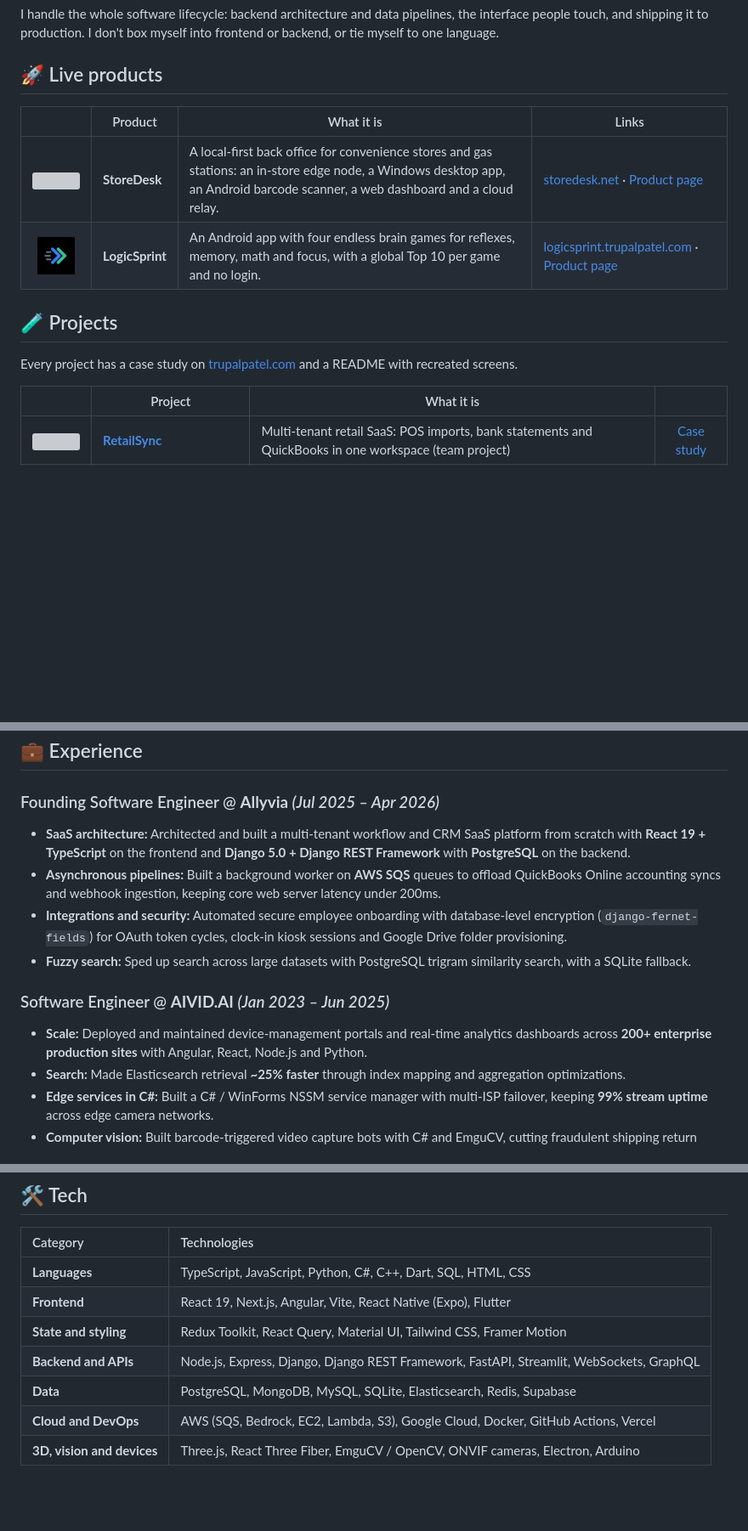
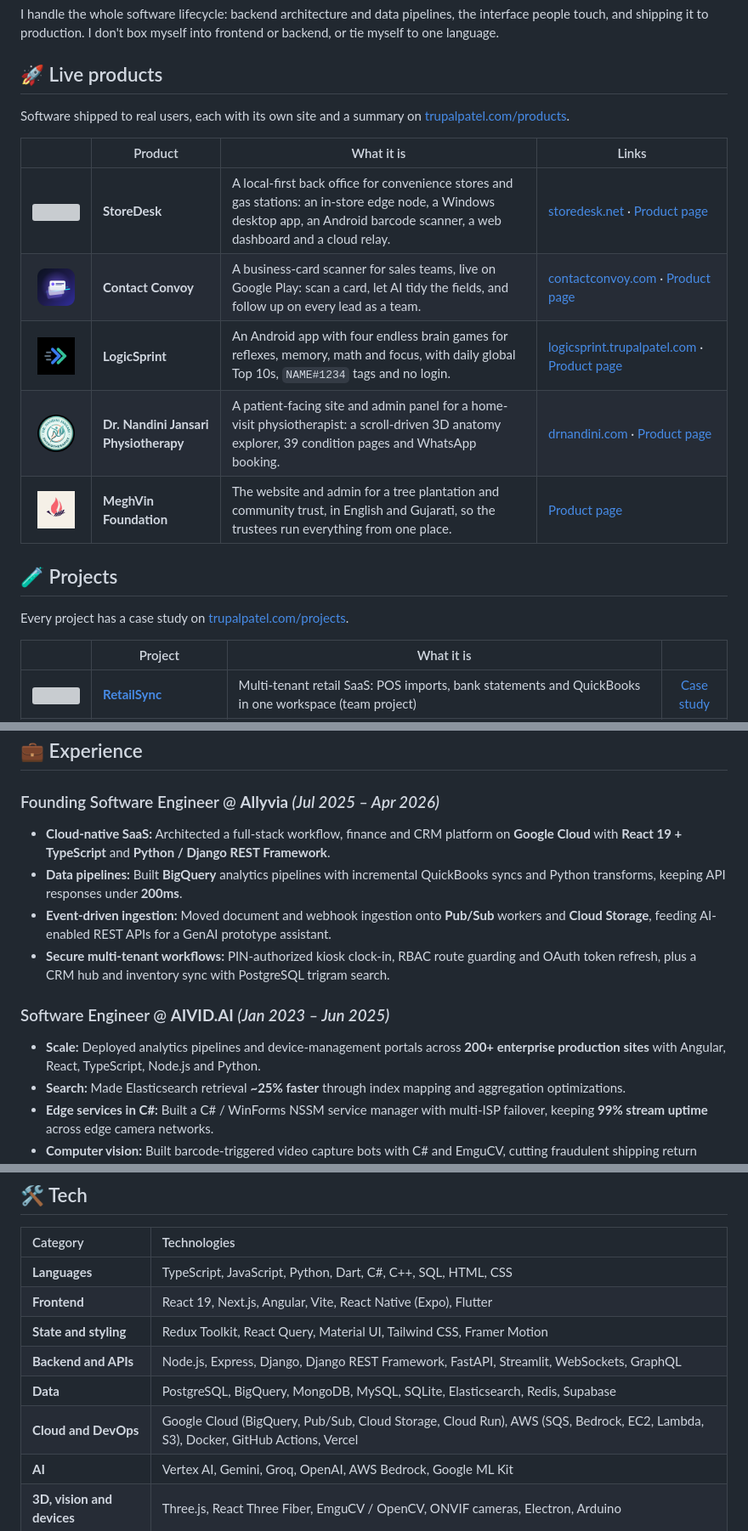
Before and after one commit to TRUPALIX9/TRUPALIX9, a Markdown page: README.md, 3 parts joined by grey strips. Shown at 85% size. Rendered like a GitHub page; pictures changed too: assets/icons/contact-convoy.png (added), assets/icons/dr-nandini.png (added), assets/icons/meghvin.png (added); blank space fills up the shorter version; grey boxes are pictures that could not be loaded.

Commit message:
Profile README: five live products, current projects and GCP experience
- Live products now match trupalpatel.com/products: StoreDesk, Contact
  Convoy, LogicSprint, Dr. Nandini Jansari Physiotherapy, MeghVin Foundation
- Projects: Card Snap folded into Contact Convoy; Shipping Agent points at
  the ShipStation + AI rebuild
- Allyvia experience rewritten for Google Cloud (BigQuery, Pub/Sub, Cloud
  Storage); tech table gains BigQuery, GCP services and an AI row

Co-Authored-By: Claude Opus 5.5 <noreply@anthropic.com>

```diff
--- a/README.md
+++ b/README.md
@@ -25,14 +25,19 @@ I handle the whole software lifecycle: backend architecture and data pipelines,
 
 ## 🚀 Live products
 
+Software shipped to real users, each with its own site and a summary on [trupalpatel.com/products](https://trupalpatel.com/products).
+
 | | Product | What it is | Links |
 |:-:|---|---|---|
 | <img src="assets/icons/storedesk.svg" width="44" alt="" /> | **StoreDesk** | A local-first back office for convenience stores and gas stations: an in-store edge node, a Windows desktop app, an Android barcode scanner, a web dashboard and a cloud relay. | [storedesk.net](https://storedesk.net) · [Product page](https://trupalpatel.com/products/storedesk) |
-| <img src="assets/icons/logicsprint.png" width="44" alt="" /> | **LogicSprint** | An Android app with four endless brain games for reflexes, memory, math and focus, with a global Top 10 per game and no login. | [logicsprint.trupalpatel.com](https://logicsprint.trupalpatel.com) · [Product page](https://trupalpatel.com/products/logicsprint) |
+| <img src="assets/icons/contact-convoy.png" width="44" alt="" /> | **Contact Convoy** | A business-card scanner for sales teams, live on Google Play: scan a card, let AI tidy the fields, and follow up on every lead as a team. | [contactconvoy.com](https://www.contactconvoy.com) · [Product page](https://trupalpatel.com/products/contact-convoy) |
+| <img src="assets/icons/logicsprint.png" width="44" alt="" /> | **LogicSprint** | An Android app with four endless brain games for reflexes, memory, math and focus, with daily global Top 10s, `NAME#1234` tags and no login. | [logicsprint.trupalpatel.com](https://logicsprint.trupalpatel.com) · [Product page](https://trupalpatel.com/products/logicsprint) |
+| <img src="assets/icons/dr-nandini.png" width="44" alt="" /> | **Dr. Nandini Jansari Physiotherapy** | A patient-facing site and admin panel for a home-visit physiotherapist: a scroll-driven 3D anatomy explorer, 39 condition pages and WhatsApp booking. | [drnandini.com](https://www.drnandini.com) · [Product page](https://trupalpatel.com/products/dr-nandini-physio) |
+| <img src="assets/icons/meghvin.png" width="44" alt="" /> | **MeghVin Foundation** | The website and admin for a tree plantation and community trust, in English and Gujarati, so the trustees run everything from one place. | [Product page](https://trupalpatel.com/products/meghvin-foundation) |
 
 ## 🧪 Projects
 
-Every project has a case study on [trupalpatel.com](https://trupalpatel.com/projects) and a README with recreated screens.
+Every project has a case study on [trupalpatel.com/projects](https://trupalpatel.com/projects).
 
 | | Project | What it is | |
 |:-:|---|---|:-:|
@@ -49,13 +53,13 @@ Every project has a case study on [trupalpatel.com](https://trupalpatel.com/proj
 ## 💼 Experience
 
 ### Founding Software Engineer @ **Allyvia** _(Jul 2025 – Apr 2026)_
-* **SaaS architecture:** Architected and built a multi-tenant workflow and CRM SaaS platform from scratch with **React 19 + TypeScript** on the frontend and **Django 5.0 + Django REST Framework** with **PostgreSQL** on the backend.
-* **Asynchronous pipelines:** Built a background worker on **AWS SQS** queues to offload QuickBooks Online accounting syncs and webhook ingestion, keeping core web server latency under 200ms.
-* **Integrations and security:** Automated secure employee onboarding with database-level encryption (`django-fernet-fields`) for OAuth token cycles, clock-in kiosk sessions and Google Drive folder provisioning.
-* **Fuzzy search:** Sped up search across large datasets with PostgreSQL trigram similarity search, with a SQLite fallback.
+* **Cloud-native SaaS:** Architected a full-stack workflow, finance and CRM platform on **Google Cloud** with **React 19 + TypeScript** and **Python / Django REST Framework**.
+* **Data pipelines:** Built **BigQuery** analytics pipelines with incremental QuickBooks syncs and Python transforms, keeping API responses under **200ms**.
+* **Event-driven ingestion:** Moved document and webhook ingestion onto **Pub/Sub** workers and **Cloud Storage**, feeding AI-enabled REST APIs for a GenAI prototype assistant.
+* **Secure multi-tenant workflows:** PIN-authorized kiosk clock-in, RBAC route guarding and OAuth token refresh, plus a CRM hub and inventory sync with PostgreSQL trigram search.
 
 ### Software Engineer @ **AIVID.AI** _(Jan 2023 – Jun 2025)_
-* **Scale:** Deployed and maintained device-management portals and real-time analytics dashboards across **200+ enterprise production sites** with Angular, React, Node.js and Python.
+* **Scale:** Deployed analytics pipelines and device-management portals across **200+ enterprise production sites** with Angular, React, TypeScript, Node.js and Python.
 * **Search:** Made Elasticsearch retrieval **~25% faster** through index mapping and aggregation optimizations.
 * **Edge services in C#:** Built a C# / WinForms NSSM service manager with multi-ISP failover, keeping **99% stream uptime** across edge camera networks.
 * **Computer vision:** Built barcode-triggered video capture bots with C# and EmguCV, cutting fraudulent shipping return claims by **90%**.
@@ -70,12 +74,13 @@ More detail in the [experience deep dives](https://trupalpatel.com/#experience).
 
 | Category | Technologies |
 | :--- | :--- |
-| **Languages** | TypeScript, JavaScript, Python, C#, C++, Dart, SQL, HTML, CSS |
+| **Languages** | TypeScript, JavaScript, Python, Dart, C#, C++, SQL, HTML, CSS |
 | **Frontend** | React 19, Next.js, Angular, Vite, React Native (Expo), Flutter |
 | **State and styling** | Redux Toolkit, React Query, Material UI, Tailwind CSS, Framer Motion |
 | **Backend and APIs** | Node.js, Express, Django, Django REST Framework, FastAPI, Streamlit, WebSockets, GraphQL |
-| **Data** | PostgreSQL, MongoDB, MySQL, SQLite, Elasticsearch, Redis, Supabase |
-| **Cloud and DevOps** | AWS (SQS, Bedrock, EC2, Lambda, S3), Google Cloud, Docker, GitHub Actions, Vercel |
+| **Data** | PostgreSQL, BigQuery, MongoDB, MySQL, SQLite, Elasticsearch, Redis, Supabase |
+| **Cloud and DevOps** | Google Cloud (BigQuery, Pub/Sub, Cloud Storage, Cloud Run), AWS (SQS, Bedrock, EC2, Lambda, S3), Docker, GitHub Actions, Vercel |
+| **AI** | Vertex AI, Gemini, Groq, OpenAI, AWS Bedrock, Google ML Kit |
 | **3D, vision and devices** | Three.js, React Three Fiber, EmguCV / OpenCV, ONVIF cameras, Electron, Arduino |
 
 ## 🏅 Certifications
```
Also changed, not shown: other parts of README.md (+2 -3 lines), 3 other files.
